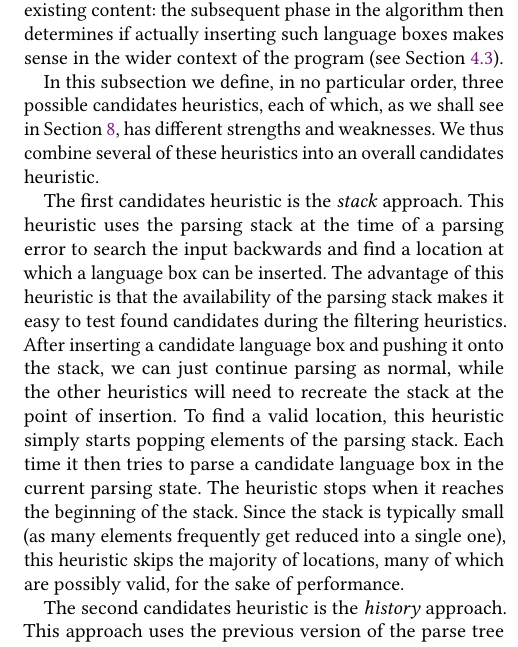
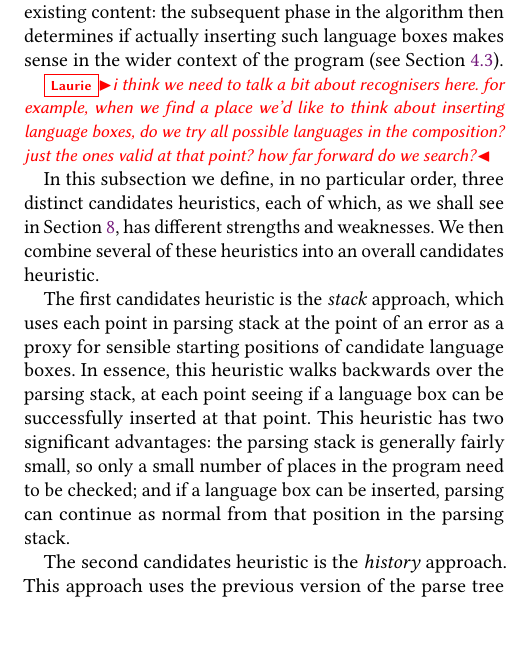
Before and after one commit to softdevteam/auto_lbox_paper, a LaTeX paper (auto_lbox.tex): part of one column of page 5 of 14, cut so that both start at the same text, the shorter picture padded with empty space. Compiled offline with pdfLaTeX.

Commit message:
Add a question in the candidates heuristic section.

```diff
--- a/auto_lbox.tex
+++ b/auto_lbox.tex
@@ -555,25 +555,25 @@ boxes which consume existing content: the subsequent phase in the algorithm
 then determines if actually inserting such language boxes makes sense in the
 wider context of the program (see Section~\ref{sec:filtering}).
 
+\laurie{i think we need to talk a bit about recognisers here. for example, when
+we find a place we'd like to think about inserting language boxes, do we try
+all possible languages in the composition? just the ones valid at that point?
+how far forward do we search?}
+
 In this subsection we define, in no particular order, three
-possible candidates heuristics, each of which, as we shall see in
-Section~\ref{sec:evaluation}, has different strengths and weaknesses. We thus
+distinct candidates heuristics, each of which, as we shall see in
+Section~\ref{sec:evaluation}, has different strengths and weaknesses. We then
 combine several of these heuristics into an overall candidates heuristic.
 
-The first candidates heuristic is the \emph{stack} approach. This heuristic
-uses the parsing stack at the time of a parsing error to search the input
-backwards and find a location at which a language box can be inserted. The
-advantage of this heuristic is that the availability of the parsing stack makes
-it easy to test found candidates during the filtering heuristics.  After
-inserting a candidate language box and pushing it onto the stack, we can just
-continue parsing as normal, while the other heuristics will need to recreate
-the stack at the point of insertion. To find a valid location, this heuristic
-simply starts popping elements of the parsing stack. Each time it then tries to
-parse a candidate language box in the current parsing state. The heuristic
-stops when it reaches the beginning of the stack. Since the stack is typically
-small (as many elements frequently get reduced into a single one), this
-heuristic skips the majority of locations, many of which are possibly valid,
-for the sake of performance.
+The first candidates heuristic is the \emph{stack} approach, which uses each
+point in parsing stack at the point of an error as a proxy for sensible
+starting positions of candidate language boxes. In essence, this heuristic
+walks backwards over the parsing stack, at each point seeing if a language box
+can be successfully inserted at that point. This heuristic has two significant
+advantages: the parsing stack is generally fairly small, so only a small number
+of places in the program need to be checked; and if a language box can be
+inserted, parsing can continue as normal from that position in the parsing
+stack.
 
 The second candidates heuristic is the \emph{history} approach. This approach
 uses the previous version of the parse tree (before reparsing was started) and
```
